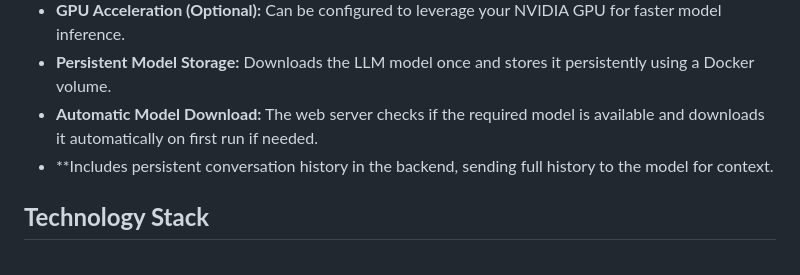
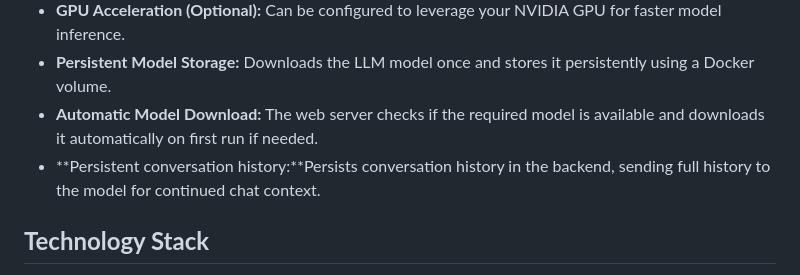
Before and after one commit to andrewcz-se/llmweblocal, a Markdown page: README.md, the part around the change. GitHub-like rendering.

```diff
--- a/README.md
+++ b/README.md
@@ -10,7 +10,7 @@ This project provides a simple web-based chat interface to interact with an LLM
 * **GPU Acceleration (Optional):** Can be configured to leverage your NVIDIA GPU for faster model inference.
 * **Persistent Model Storage:** Downloads the LLM model once and stores it persistently using a Docker volume.
 * **Automatic Model Download:** The web server checks if the required model is available and downloads it automatically on first run if needed.
-* **Includes persistent conversation history in the backend, sending full history to the model for context.
+* **Persistent conversation history:**Persists conversation history in the backend, sending full history to the model for continued chat context.
 
 ## **Technology Stack**
 
```
